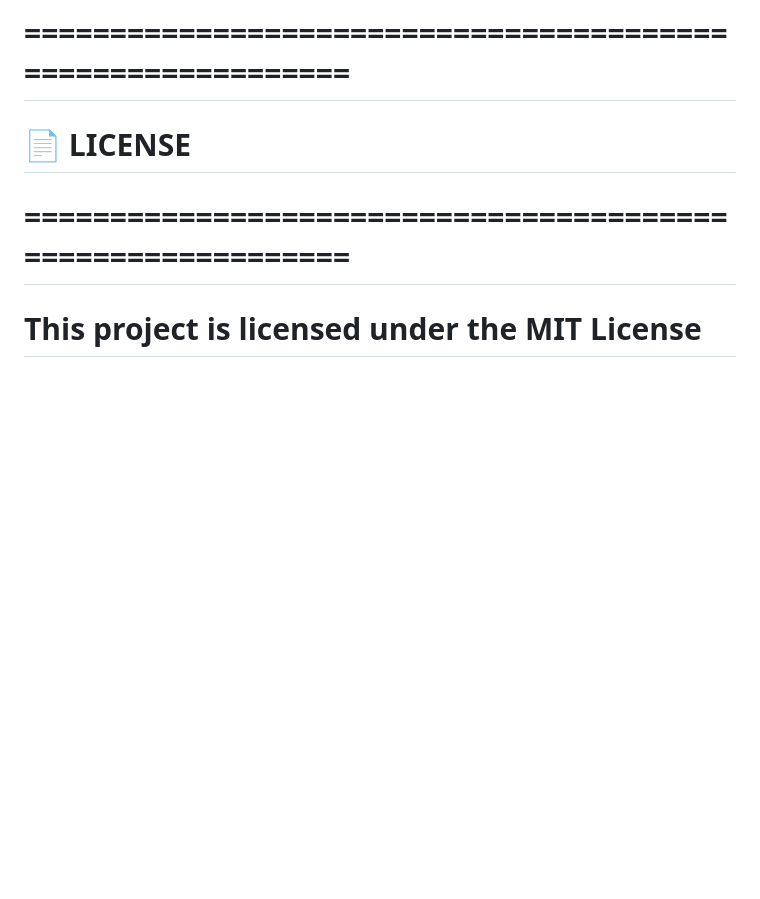
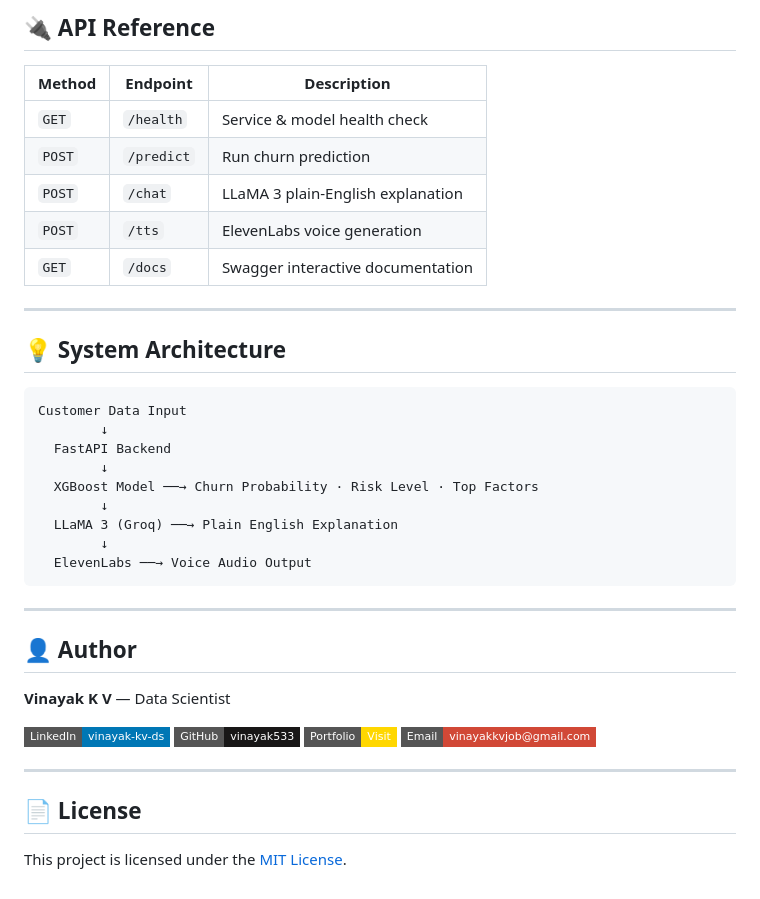
Before and after one commit to vinayak533/bank-churn-intelligence-platform, a Markdown page: README.md, the part around one of its changes. GitHub-like rendering; badges without logos; blank space fills up the shorter version.

````diff
--- a/README.md
+++ b/README.md
@@ -138,5 +120,43 @@ uvicorn main:app --reload --port 8000
 
-# ============================================================
-# 📄 LICENSE
-# ============================================================
-# This project is licensed under the MIT License
+## 🔌 API Reference
+
+| Method | Endpoint | Description |
+|---|---|---|
+| `GET` | `/health` | Service & model health check |
+| `POST` | `/predict` | Run churn prediction |
+| `POST` | `/chat` | LLaMA 3 plain-English explanation |
+| `POST` | `/tts` | ElevenLabs voice generation |
+| `GET` | `/docs` | Swagger interactive documentation |
+
+---
+
+## 💡 System Architecture
+
+```
+Customer Data Input
+        ↓
+  FastAPI Backend
+        ↓
+  XGBoost Model ──→ Churn Probability · Risk Level · Top Factors
+        ↓
+  LLaMA 3 (Groq) ──→ Plain English Explanation
+        ↓
+  ElevenLabs ──→ Voice Audio Output
+```
+
+---
+
+## 👤 Author
+
+**Vinayak K V** — Data Scientist
+
+[![LinkedIn](https://img.shields.io/badge/LinkedIn-vinayak--kv--ds-0077B5?style=flat-square&logo=linkedin)](https://www.linkedin.com/in/vinayak-kv-ds)
+[![GitHub](https://img.shields.io/badge/GitHub-vinayak533-181717?style=flat-square&logo=github)](https://github.com/vinayak533)
+[![Portfolio](https://img.shields.io/badge/Portfolio-Visit-gold?style=flat-square)](https://vinayak533.github.io/VINAYAK_PORTFOLIO/)
+[![Email](https://img.shields.io/badge/Email-vinayakkvjob@gmail.com-D14836?style=flat-square&logo=gmail)](mailto:vinayakkvjob@gmail.com)
+
+---
+
+## 📄 License
+
+This project is licensed under the [MIT License](LICENSE).
````
Also changed, not shown: other parts of README.md (+86 -104 lines).
